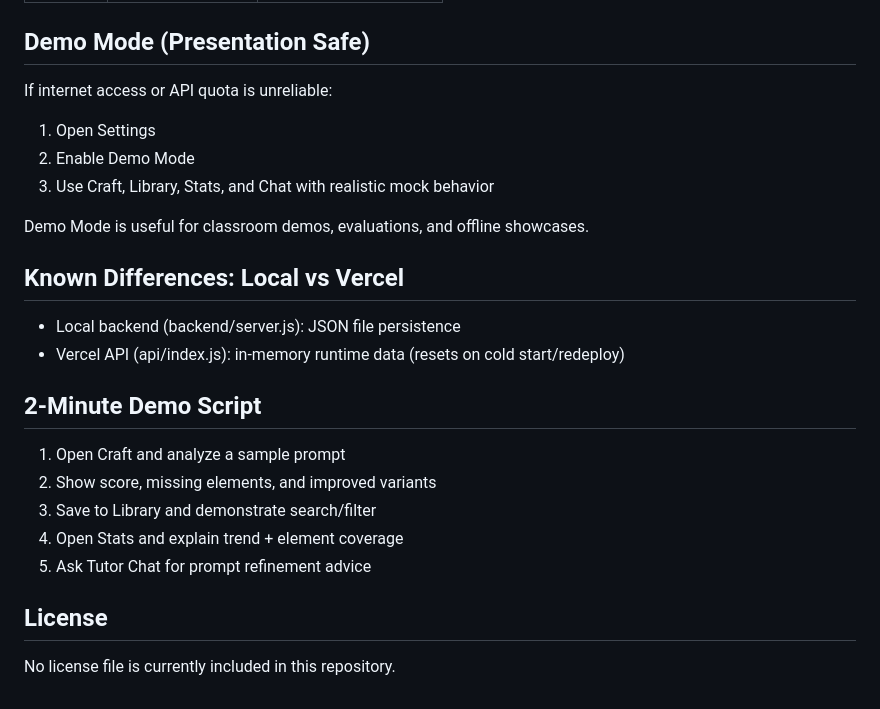
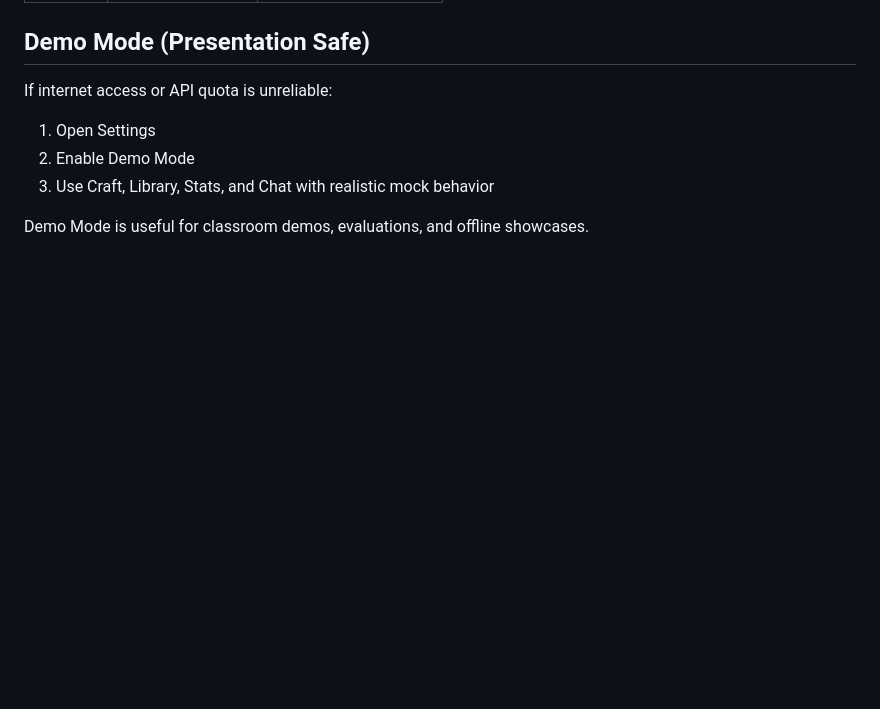
Before and after one commit to sarthakpandey6162/prompt_tutor, a Markdown page: README.md, the part around one of its changes. GitHub-like rendering; blank space fills up the shorter version.

```diff
--- a/README.md
+++ b/README.md
@@ -190,20 +152,3 @@ If internet access or API quota is unreliable:
 3. Use Craft, Library, Stats, and Chat with realistic mock behavior
 
 Demo Mode is useful for classroom demos, evaluations, and offline showcases.
-
-## Known Differences: Local vs Vercel
-
-- Local backend (backend/server.js): JSON file persistence
-- Vercel API (api/index.js): in-memory runtime data (resets on cold start/redeploy)
-
-## 2-Minute Demo Script
-
-1. Open Craft and analyze a sample prompt
-2. Show score, missing elements, and improved variants
-3. Save to Library and demonstrate search/filter
-4. Open Stats and explain trend + element coverage
-5. Ask Tutor Chat for prompt refinement advice
-
-## License
-
-No license file is currently included in this repository.
```
Also changed, not shown: other parts of README.md (+44 -82 lines).
